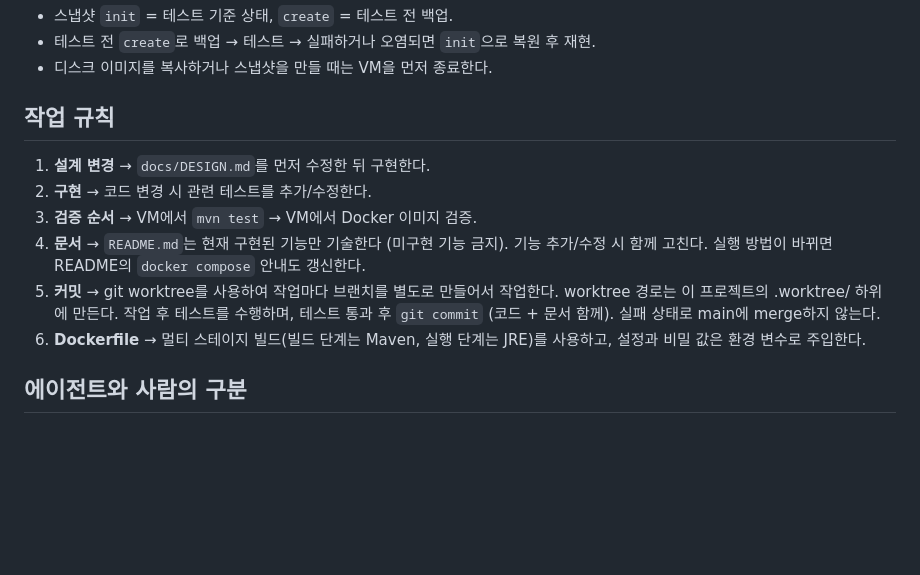
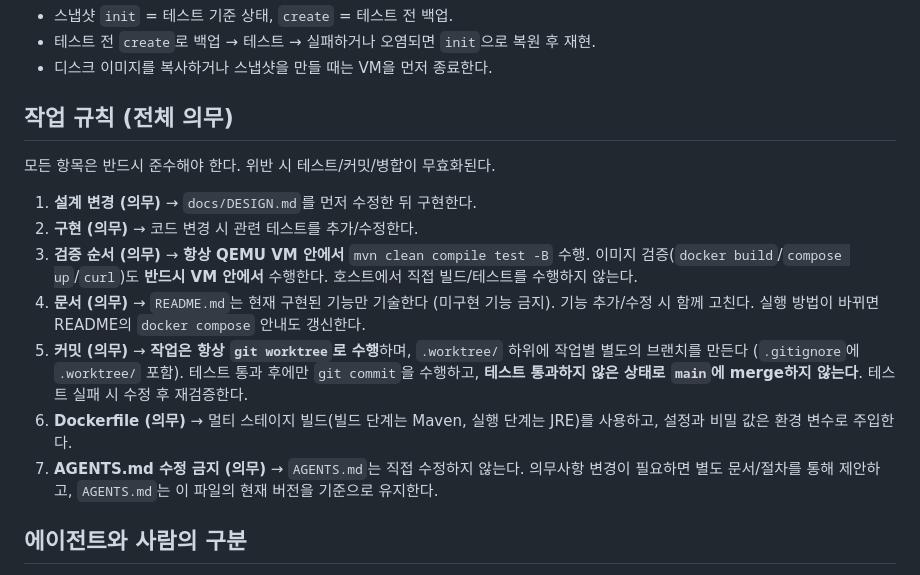
Before and after one commit to Gipyong/auto-company, a Markdown page: AGENTS.md, the part around the change. Rendered like a GitHub page; blank space fills up the shorter version.

Commit message:
Rule 의무화

```diff
--- a/AGENTS.md
+++ b/AGENTS.md
@@ -62,14 +62,17 @@ qemu-img snapshot -l qemu-test/arm64.qcow2             # 스냅샷 목록 (VM
 - 테스트 전 `create`로 백업 → 테스트 → 실패하거나 오염되면 `init`으로 복원 후 재현.
 - 디스크 이미지를 복사하거나 스냅샷을 만들 때는 VM을 먼저 종료한다.
 
-## 작업 규칙
+## 작업 규칙 (전체 의무)
 
-1. **설계 변경** → `docs/DESIGN.md`를 먼저 수정한 뒤 구현한다.
-2. **구현** → 코드 변경 시 관련 테스트를 추가/수정한다.
-3. **검증 순서** → VM에서 `mvn test` → VM에서 Docker 이미지 검증.
-4. **문서** → `README.md`는 현재 구현된 기능만 기술한다 (미구현 기능 금지). 기능 추가/수정 시 함께 고친다. 실행 방법이 바뀌면 README의 `docker compose` 안내도 갱신한다.
-5. **커밋** → git worktree를 사용하여 작업마다 브랜치를 별도로 만들어서 작업한다. worktree 경로는 이 프로젝트의 .worktree/ 하위에 만든다. 작업 후 테스트를 수행하며, 테스트 통과 후 `git commit` (코드 + 문서 함께). 실패 상태로 main에 merge하지 않는다.
-6. **Dockerfile** → 멀티 스테이지 빌드(빌드 단계는 Maven, 실행 단계는 JRE)를 사용하고, 설정과 비밀 값은 환경 변수로 주입한다.
+모든 항목은 반드시 준수해야 한다. 위반 시 테스트/커밋/병합이 무효화된다.
+
+1. **설계 변경 (의무)** → `docs/DESIGN.md`를 먼저 수정한 뒤 구현한다.
+2. **구현 (의무)** → 코드 변경 시 관련 테스트를 추가/수정한다.
+3. **검증 순서 (의무)** → **항상 QEMU VM 안에서** `mvn clean compile test -B` 수행. 이미지 검증(`docker build`/`compose up`/`curl`)도 **반드시 VM 안에서** 수행한다. 호스트에서 직접 빌드/테스트를 수행하지 않는다.
+4. **문서 (의무)** → `README.md`는 현재 구현된 기능만 기술한다 (미구현 기능 금지). 기능 추가/수정 시 함께 고친다. 실행 방법이 바뀌면 README의 `docker compose` 안내도 갱신한다.
+5. **커밋 (의무)** → **작업은 항상 `git worktree`로 수행**하며, `.worktree/` 하위에 작업별 별도의 브랜치를 만든다 (`.gitignore`에 `.worktree/` 포함). 테스트 통과 후에만 `git commit`을 수행하고, **테스트 통과하지 않은 상태로 `main`에 merge하지 않는다**. 테스트 실패 시 수정 후 재검증한다.
+6. **Dockerfile (의무)** → 멀티 스테이지 빌드(빌드 단계는 Maven, 실행 단계는 JRE)를 사용하고, 설정과 비밀 값은 환경 변수로 주입한다.
+7. **AGENTS.md 수정 금지 (의무)** → `AGENTS.md`는 직접 수정하지 않는다. 의무사항 변경이 필요하면 별도 문서/절차를 통해 제안하고, `AGENTS.md`는 이 파일의 현재 버전을 기준으로 유지한다.
 
 ## 에이전트와 사람의 구분
 
```
